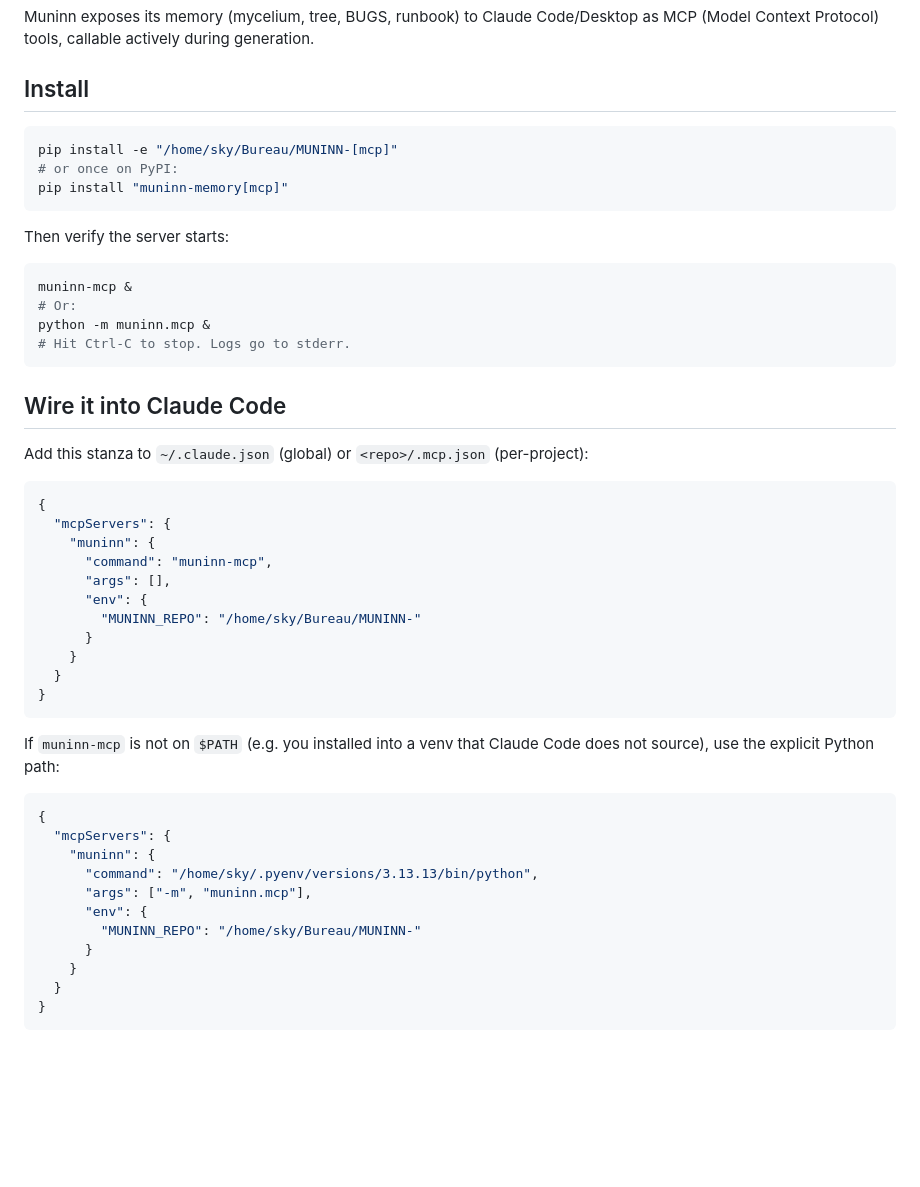
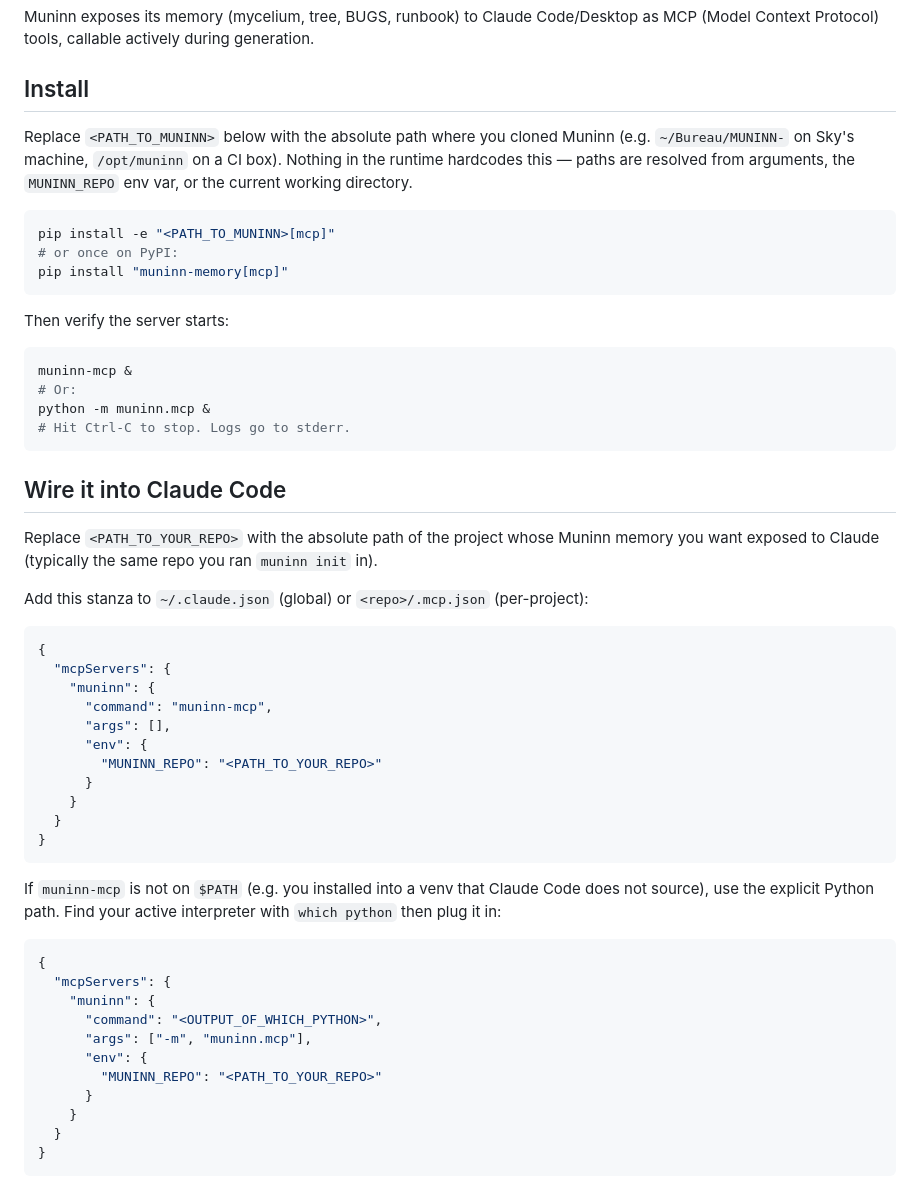
Before and after one commit to sky1241/MUNINN-, a Markdown page: docs/MCP_SETUP.md, the part around the change. Drawn GitHub-style; blank space fills up the shorter version.

Commit message:
docs(mcp): replace /home/sky paths with <PLACEHOLDER> in MCP_SETUP.md
Caught when Sky asked: "if I take Muninn to a client's machine, does this
still work?" — YES for the runtime (zero hardcoded paths in engine/,
muninn/, .claude/hooks/), but the MCP_SETUP.md examples I wrote earlier
this afternoon used my own absolute paths (/home/sky/Bureau/MUNINN-,
/home/sky/.pyenv/...).

Replaces with explicit placeholders so a new user can copy-paste:
  /home/sky/Bureau/MUNINN-  -> <PATH_TO_MUNINN> or <PATH_TO_YOUR_REPO>
  /home/sky/.pyenv/.../python -> <OUTPUT_OF_WHICH_PYTHON>

Adds a note up top reminding readers nothing in the runtime hardcodes
this — paths resolve from arg / MUNINN_REPO env / cwd.

Verification:
  $ grep -c "/home/sky" docs/MCP_SETUP.md
  0

  $ grep -rn "/home/sky" engine/ muninn/ .claude/hooks/
  (no output — runtime was already clean)

Co-Authored-By: Claude Opus 4.7 (1M context) <noreply@anthropic.com>

````diff
--- a/docs/MCP_SETUP.md
+++ b/docs/MCP_SETUP.md
@@ -8,8 +8,13 @@ MCP (Model Context Protocol) tools, callable actively during generation.
 
 ## Install
 
+Replace `<PATH_TO_MUNINN>` below with the absolute path where you cloned
+Muninn (e.g. `~/Bureau/MUNINN-` on Sky's machine, `/opt/muninn` on a CI box).
+Nothing in the runtime hardcodes this — paths are resolved from arguments,
+the `MUNINN_REPO` env var, or the current working directory.
+
 ```bash
-pip install -e "/home/sky/Bureau/MUNINN-[mcp]"
+pip install -e "<PATH_TO_MUNINN>[mcp]"
 # or once on PyPI:
 pip install "muninn-memory[mcp]"
 ```
@@ -25,6 +30,10 @@ python -m muninn.mcp &
 
 ## Wire it into Claude Code
 
+Replace `<PATH_TO_YOUR_REPO>` with the absolute path of the project whose
+Muninn memory you want exposed to Claude (typically the same repo you ran
+`muninn init` in).
+
 Add this stanza to `~/.claude.json` (global) or `<repo>/.mcp.json` (per-project):
 
 ```json
@@ -34,7 +43,7 @@ Add this stanza to `~/.claude.json` (global) or `<repo>/.mcp.json` (per-project)
       "command": "muninn-mcp",
       "args": [],
       "env": {
-        "MUNINN_REPO": "/home/sky/Bureau/MUNINN-"
+        "MUNINN_REPO": "<PATH_TO_YOUR_REPO>"
       }
     }
   }
@@ -42,16 +51,17 @@ Add this stanza to `~/.claude.json` (global) or `<repo>/.mcp.json` (per-project)
 ```
 
 If `muninn-mcp` is not on `$PATH` (e.g. you installed into a venv that Claude Code
-does not source), use the explicit Python path:
+does not source), use the explicit Python path. Find your active interpreter with
+`which python` then plug it in:
 
 ```json
 {
   "mcpServers": {
     "muninn": {
-      "command": "/home/sky/.pyenv/versions/3.13.13/bin/python",
+      "command": "<OUTPUT_OF_WHICH_PYTHON>",
       "args": ["-m", "muninn.mcp"],
       "env": {
-        "MUNINN_REPO": "/home/sky/Bureau/MUNINN-"
+        "MUNINN_REPO": "<PATH_TO_YOUR_REPO>"
       }
     }
   }
````
